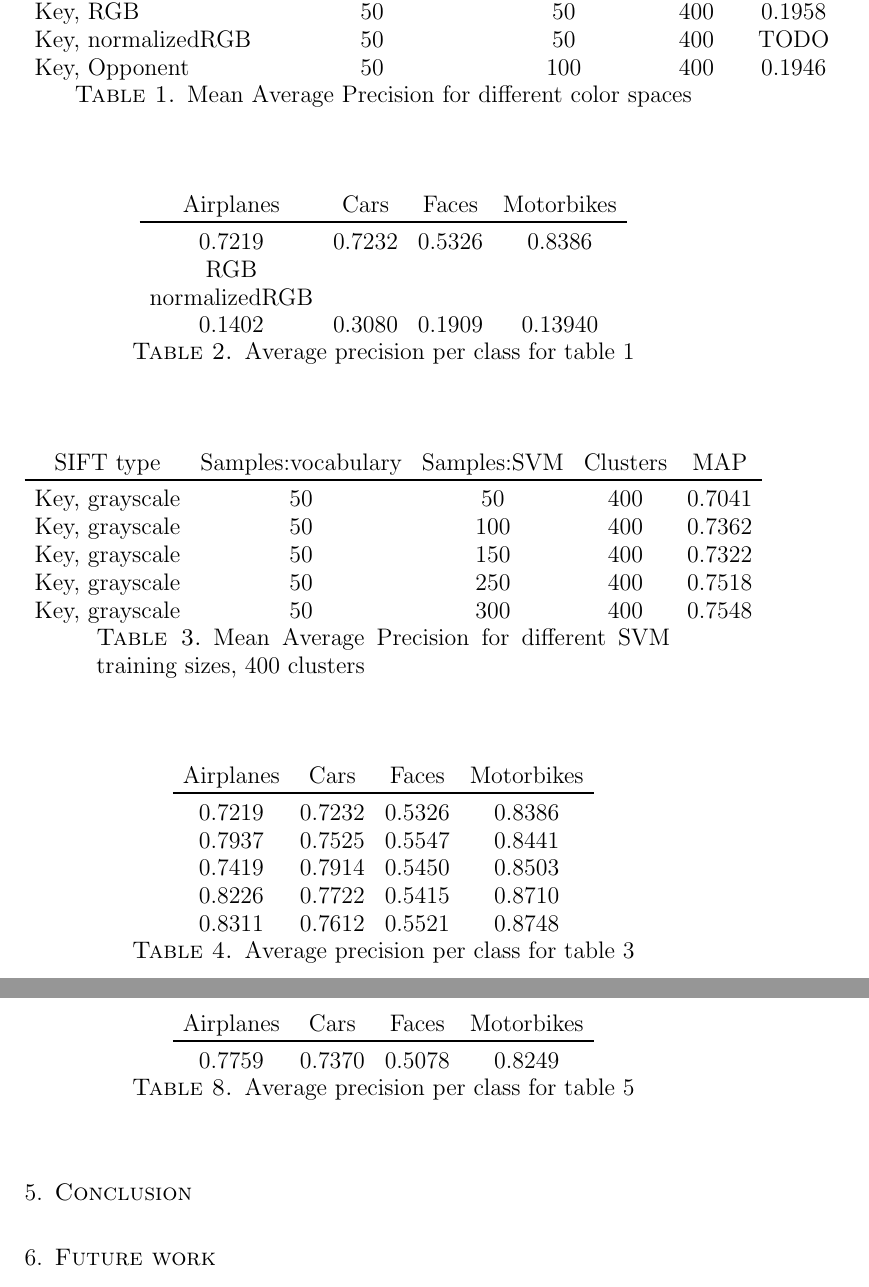
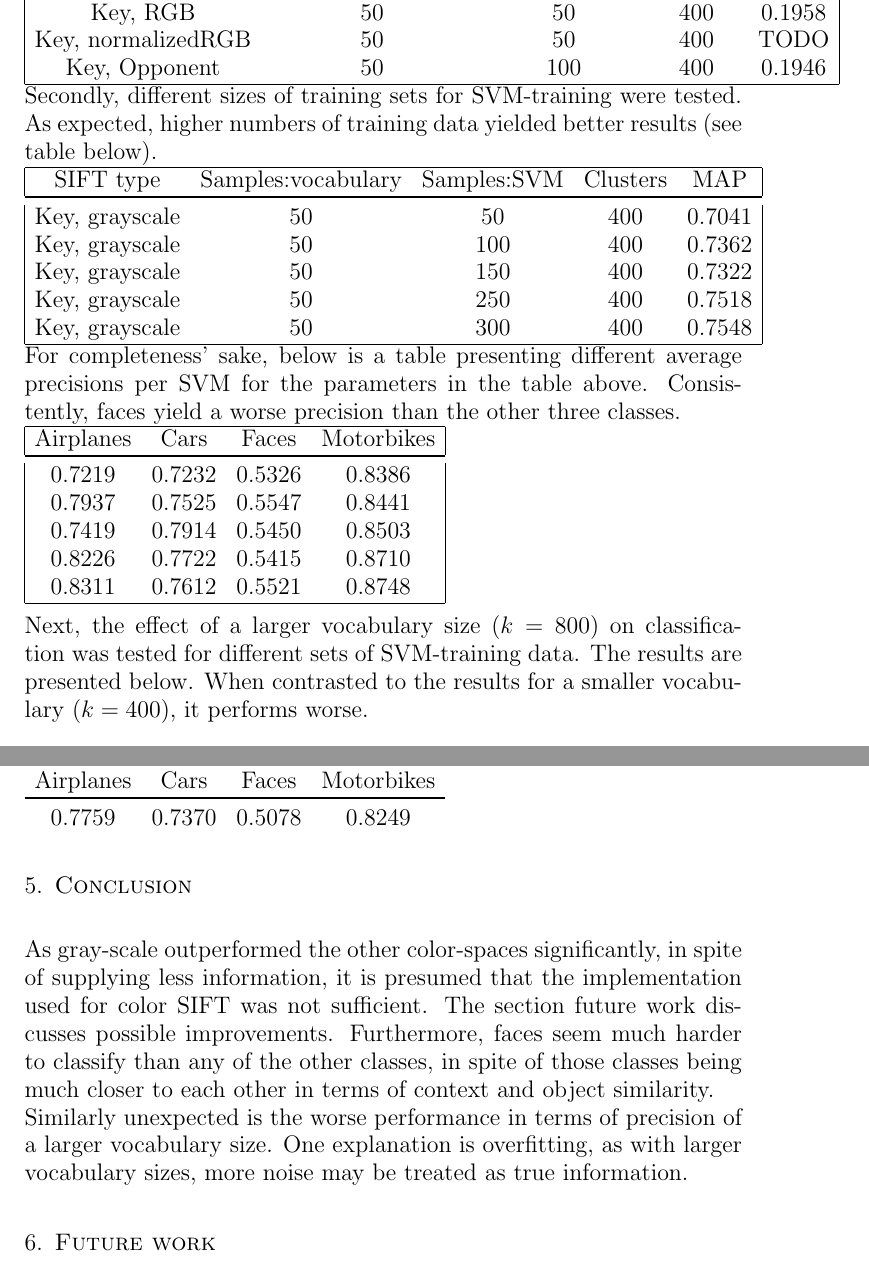
Before and after one commit to sagieske/CV1_project, a LaTeX paper (report.tex): two parts of pages 4 and 5 of 6 before the commit and two parts of pages 4 and 5 of 5 after it, joined at a grey line, cut so that both start at the same text. Compiled offline with pdfLaTeX.

Commit message:
Some more data

```diff
--- a/report.tex
+++ b/report.tex
@@ -101,3 +90,0 @@ Results of:\\
-\begin{table}[h!]
-\centering
-\begin{tabular}{lcccc}
@@ -107,26 +99,12 @@ Key, grayscale & 50 & 50 & 400 & 0.7041   \\
 Key, RGB & 50 & 50 & 400 & 0.1958 \\
 Key, normalizedRGB & 50 & 50 & 400 & TODO\\
 Key, Opponent & 50 & 100 & 400 & 0.1946\\
+\hline
 \end{tabular}
-\caption{Mean Average Precision for different color spaces}
-\label{tbl:refOfTable}
-\end{table}
-\begin{table}[h!]
-\centering
-\begin{tabular}{cccc}
-Airplanes & Cars & Faces & Motorbikes\\
-\toprule
-0.7219&0.7232&0.5326&0.8386\\
-RGB & & & \\
-normalizedRGB & & & \\
-0.1402  &  0.3080  &  0.1909  &  0.13940\\
-\end{tabular}
-\caption{Average precision per class for table 1}
-\end{table}
-
-\begin{table}[h!]
-\centering
-\begin{tabular}{ccccc}
+\newline
+Secondly, different sizes of training sets for SVM-training were tested. As expected, higher numbers of training data yielded better results (see table below).\\
+\begin{tabular}{|ccccc|}
+\hline
 SIFT type & Samples:vocabulary & Samples:SVM & Clusters & MAP\\
 \toprule
 Key, grayscale & 50 & 50 & 400 & 0.7041 \\
@@ -134,13 +112,11 @@ Key, grayscale & 50 & 100 & 400 & 0.7362\\
 Key, grayscale & 50 & 150 & 400 &  0.7322\\
 Key, grayscale & 50 & 250 & 400 &0.7518\\
 Key, grayscale & 50 & 300 & 400 & 0.7548\\
+\hline
 \end{tabular}
-\caption{Mean Average Precision for different SVM training sizes, 400 clusters}
-\label{tbl:refOfTable}
-\end{table}
-\begin{table}[h!]
-\centering
-\begin{tabular}{cccc}
+For completeness' sake, below is a table presenting different average precisions per SVM for the parameters in the table above. Consistently, faces yield a worse precision than the other three classes.\\
+\begin{tabular}{|cccc|}
+\hline
 Airplanes & Cars & Faces & Motorbikes\\
 \toprule
 0.7219&0.7232&0.5326&0.8386\\
@@ -148,5 +124,8 @@ Airplanes & Cars & Faces & Motorbikes\\
 0.7419&0.7914&0.5450&0.8503\\
 0.8226&0.7722&0.5415&0.8710\\
 0.8311&0.7612&0.5521&0.8748\\
+\hline
 \end{tabular}
-\caption{Average precision per class for table 3}
+\\\\Next, the effect of a larger vocabulary size ($k=800$) on classification was tested for different sets of SVM-training data. The results are presented below. When contrasted to the results for a smaller vocabulary ($k=400$), it performs worse.\\\\
+\begin{tabular}{|ccccc|}
+\hline
@@ -189,15 +160,13 @@ Key, grayscale & 100 & 50 & 400 & 0.7114\\
-\label{tbl:refOfTable}
-\end{table}
-\begin{table}
+
 \begin{tabular}{cccc}
 Airplanes & Cars & Faces & Motorbikes\\
 \toprule
 0.7759&0.7370&0.5078&0.8249\\
 \end{tabular}
-\caption{Average precision per class for table 5}
-\label{tbl:refOfTable}
-\end{table}
+
 \section{Conclusion}
+As gray-scale outperformed the other color-spaces significantly, in spite of supplying less information, it is presumed that the implementation used for color SIFT was not sufficient. The section future work discusses possible improvements. Furthermore, faces seem much harder to classify than any of the other classes, in spite of those classes being much closer to each other in terms of context and object similarity. \\
+Similarly unexpected is the worse performance in terms of precision of a larger vocabulary size. One explanation is overfitting, as with larger vocabulary sizes, more noise may be treated as true information.
 
 \section{Future work}
 In the current implementation, SIFT for color spaces uses an average over color channel histograms. A possible improvement (though less computationally tractable) would be to train a SVM classifier per color channel per class and build a committee of these SVMs to classify the image. Another improvement can be made by creating classifiers with different kernel functions. Due to time constraints only the sigmoid kernel is used in this project, however, in research by Chapelle et al\cite{chapelle1999support} the radial basis function kernel shows an improved performance.
```
Also changed, not shown: report.tex (35 more changed lines).
